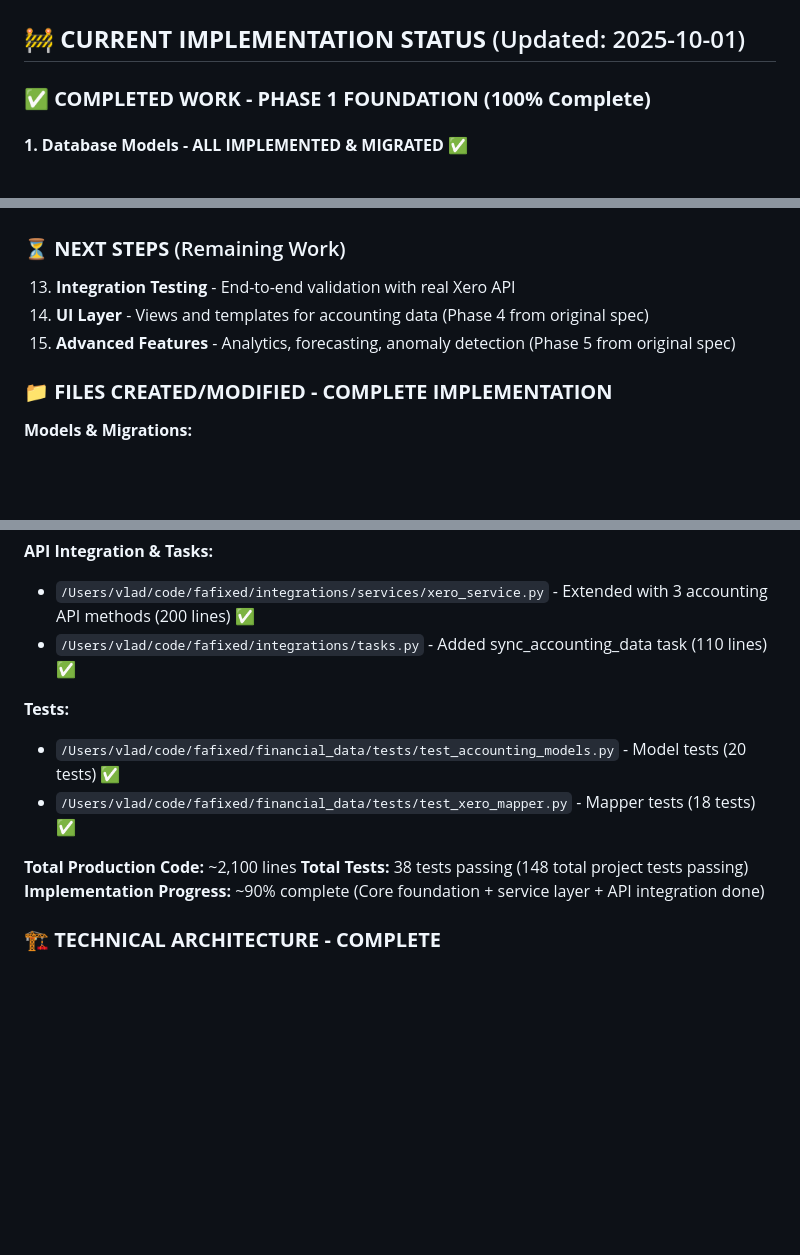
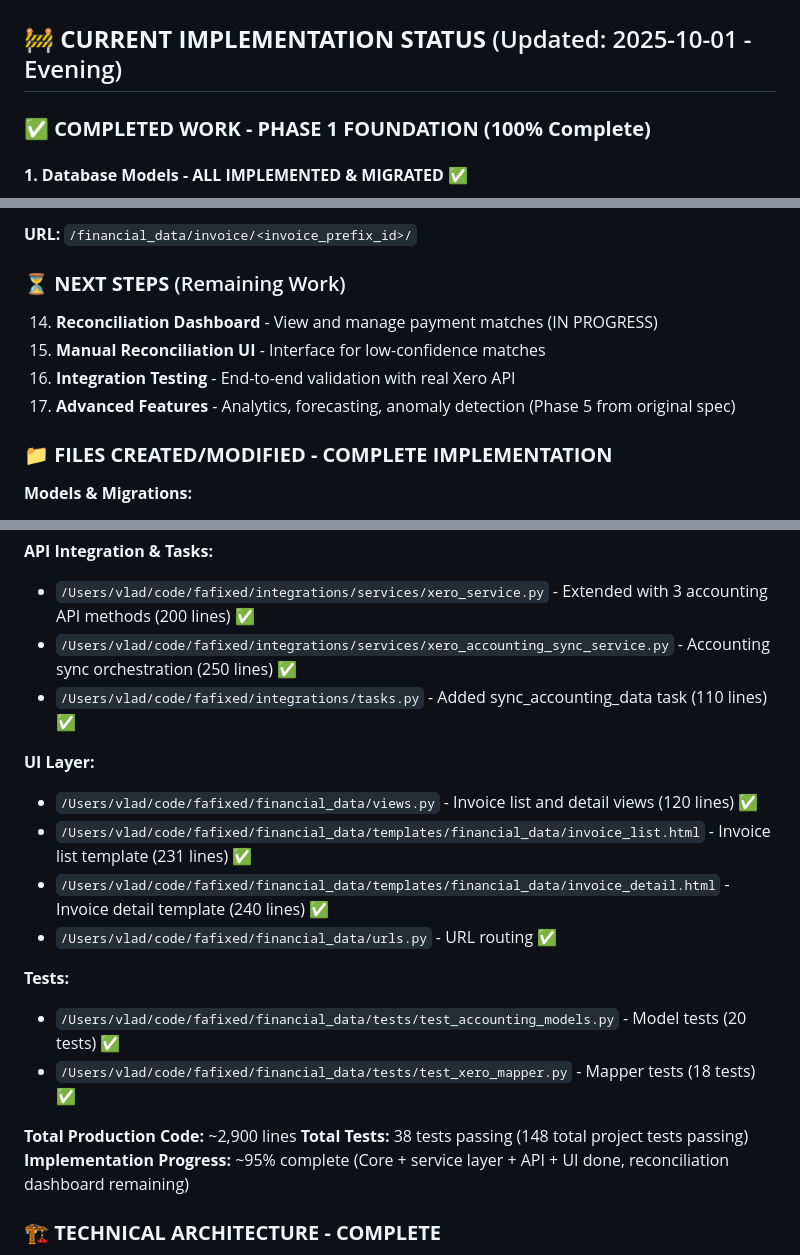
Before and after one commit to vladiim/fafixed, a Markdown page: specs/comprehensive-accounting-integration-specification.md, 3 parts joined by grey strips. Drawn GitHub-style; blank space fills up the shorter version.

```diff
--- a/specs/comprehensive-accounting-integration-specification.md
+++ b/specs/comprehensive-accounting-integration-specification.md
@@ -1,6 +1,6 @@
 # Comprehensive Accounting Integration & Business Context System - Technical Implementation Spec
 
-## 🚧 **CURRENT IMPLEMENTATION STATUS** (Updated: 2025-10-01)
+## 🚧 **CURRENT IMPLEMENTATION STATUS** (Updated: 2025-10-01 - Evening)
 
 ### ✅ **COMPLETED WORK - PHASE 1 FOUNDATION (100% Complete)**
 
@@ -345,7 +413,10 @@ All integration components connecting service layer to Xero API are complete:
+**URL:** `/financial_data/invoice/<invoice_prefix_id>/`
+
 ### ⏳ **NEXT STEPS** (Remaining Work)
-13. **Integration Testing** - End-to-end validation with real Xero API
-14. **UI Layer** - Views and templates for accounting data (Phase 4 from original spec)
-15. **Advanced Features** - Analytics, forecasting, anomaly detection (Phase 5 from original spec)
+14. **Reconciliation Dashboard** - View and manage payment matches (IN PROGRESS)
+15. **Manual Reconciliation UI** - Interface for low-confidence matches
+16. **Integration Testing** - End-to-end validation with real Xero API
+17. **Advanced Features** - Analytics, forecasting, anomaly detection (Phase 5 from original spec)
 
 ### 📁 **FILES CREATED/MODIFIED - COMPLETE IMPLEMENTATION**
 
@@ -362,15 +433,22 @@ All integration components connecting service layer to Xero API are complete:
 
 **API Integration & Tasks:**
 - `/Users/vlad/code/fafixed/integrations/services/xero_service.py` - Extended with 3 accounting API methods (200 lines) ✅
+- `/Users/vlad/code/fafixed/integrations/services/xero_accounting_sync_service.py` - Accounting sync orchestration (250 lines) ✅
 - `/Users/vlad/code/fafixed/integrations/tasks.py` - Added sync_accounting_data task (110 lines) ✅
+
+**UI Layer:**
+- `/Users/vlad/code/fafixed/financial_data/views.py` - Invoice list and detail views (120 lines) ✅
+- `/Users/vlad/code/fafixed/financial_data/templates/financial_data/invoice_list.html` - Invoice list template (231 lines) ✅
+- `/Users/vlad/code/fafixed/financial_data/templates/financial_data/invoice_detail.html` - Invoice detail template (240 lines) ✅
+- `/Users/vlad/code/fafixed/financial_data/urls.py` - URL routing ✅
 
 **Tests:**
 - `/Users/vlad/code/fafixed/financial_data/tests/test_accounting_models.py` - Model tests (20 tests) ✅
 - `/Users/vlad/code/fafixed/financial_data/tests/test_xero_mapper.py` - Mapper tests (18 tests) ✅
 
-**Total Production Code:** ~2,100 lines
+**Total Production Code:** ~2,900 lines
 **Total Tests:** 38 tests passing (148 total project tests passing)
-**Implementation Progress:** ~90% complete (Core foundation + service layer + API integration done)
+**Implementation Progress:** ~95% complete (Core + service layer + API + UI done, reconciliation dashboard remaining)
 
 ### 🏗️ **TECHNICAL ARCHITECTURE - COMPLETE**
 - ✅ PrefixIdMixin integration complete (cnt_, coa_, inv_, iln_, pbi_, bln_, pmt_, txn_ prefixes)
```
Also changed, not shown: other parts of specs/comprehensive-accounting-integration-specification.md (+68 -0 lines).
